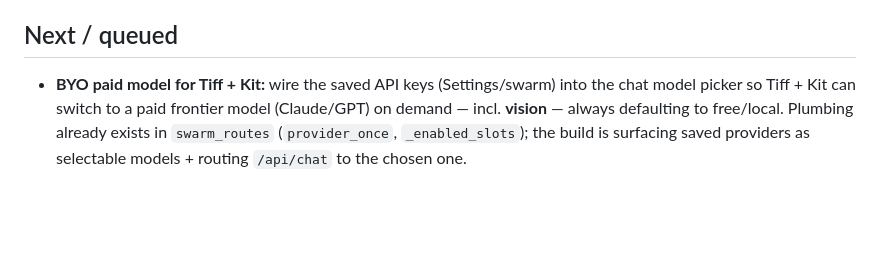
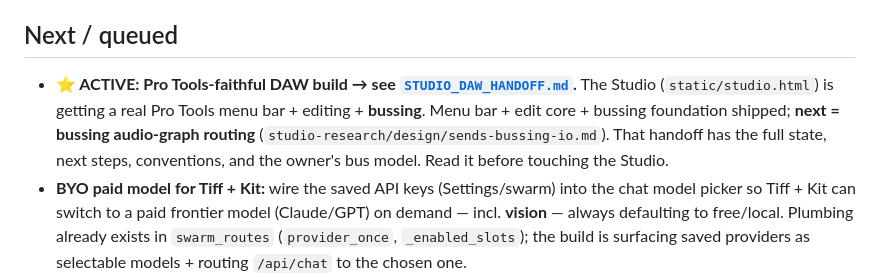
Before and after one commit to tiffagnx/Arkitect, a Markdown page: HANDOFF.md, the part around the change. GitHub-like rendering; blank space fills up the shorter version.

```diff
--- a/HANDOFF.md
+++ b/HANDOFF.md
@@ -46,6 +46,7 @@ Steel/graphite, **NOT pink**. Accent `#3E9CB8` (steel-cyan), graphite `#0C0D10`/
 Full pink→steel rebrand across all rooms; unified exit pill; renamed rooms; home "front door" (logo + wings + Tiff & Kit intro) with an honest local/cloud tagline; **Kit** in-room helper; Studio polish (custom dark plugin menus, toolbar fix, **Cleanup** plugin, VST-style faceplates, Melodyne in the menu, auto-open plugin windows); Edge `--app` window + **PWA install** with the real Kit icon; pushed to GitHub clean (zero secrets).
 
 ## Next / queued
+- **⭐ ACTIVE: Pro Tools-faithful DAW build → see [`STUDIO_DAW_HANDOFF.md`](STUDIO_DAW_HANDOFF.md).** The Studio (`static/studio.html`) is getting a real Pro Tools menu bar + editing + **bussing**. Menu bar + edit core + bussing foundation shipped; **next = bussing audio-graph routing** (`studio-research/design/sends-bussing-io.md`). That handoff has the full state, next steps, conventions, and the owner's bus model. Read it before touching the Studio.
 - **BYO paid model for Tiff + Kit:** wire the saved API keys (Settings/swarm) into the chat model picker so Tiff + Kit can switch to a paid frontier model (Claude/GPT) on demand — incl. **vision** — always defaulting to free/local. Plumbing already exists in `swarm_routes` (`provider_once`, `_enabled_slots`); the build is surfacing saved providers as selectable models + routing `/api/chat` to the chosen one.
 - **Knowledge import** idea: bring an existing LLM's knowledge in; show "dumb it down to fit local" vs "use a paid key for a bigger brain + more knowledge" options.
 - Install the **Bloom reverb** in the Studio (`studio-research/tiff-verb-bloom.js`).
```
Also changed, not shown: STUDIO_DAW_HANDOFF.md (added, +186 -0 lines).
